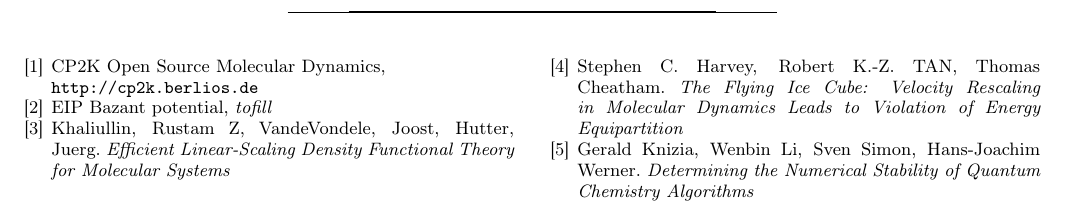
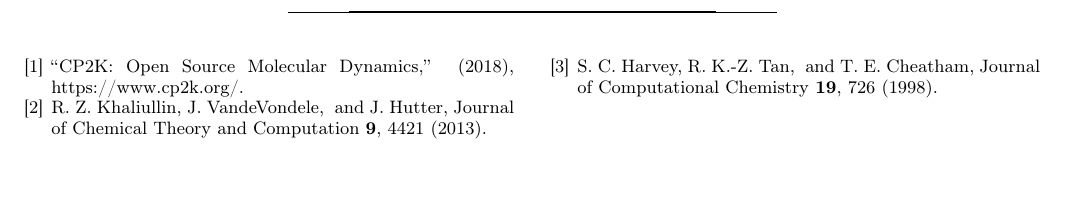
Before and after one commit to VaradRengaraj/Accurate-Sampling-with-Noisy-Forces-from-Approximate-Computing, a LaTeX paper (report/report.tex, which reads report/report.bib): part of page 4 of 4, cut at the place of the change, the shorter picture padded with empty space. Compiled offline with pdfLaTeX.

Commit message:
Use BibTex for bibliography

```diff
--- /dev/null
+++ b/report/report.bib
@@ -0,0 +1,6 @@
+% Encoding: ISO-8859-1
+
+@Misc{cp2kwebsite,
+  title = {{CP2K: Open Source Molecular Dynamics}},
+  year  = {2018},
+  note  = {https://www.cp2k.org/},
@@ -0,0 +17,3 @@
+  journal = {Journal of Chemical Theory and Computation},
+  year    = {2013},
+  volume  = {9},
@@ -0,0 +28,4 @@
+  journal = {Journal of Computational Chemistry},
+  year    = {1998},
+  volume  = {19},
+  number  = {7},
@@ -0,0 +39,4 @@
+  journal = {Journal of Chemical Theory and Computation},
+  year    = {2011},
+  volume  = {7},
+  number  = {8},
--- a/report/report.tex
+++ b/report/report.tex
@@ -98,37 +98,8 @@ Abstract needs to be written\dots
 The authors would like to thank the Gauss Center for Supercomputing (GCS) for providing computing time through the John von Neumann Institute for Computing (NIC) on the GCS share of the supercomputer JUQUEEN at the J\"ulich Supercomputing Centre (JSC). This project has received funding from the European Research Council (ERC) under the European Union's Horizon 2020 research and innovation programme (grant agreement No 716142).
 \end{acknowledgments}
 
-%\bibliography{paper}
 
-\begin{thebibliography}{10}
-
-%\bibitem{ball}
-%P.~Ball,
-%\newblock {\em Life's Matrix: A Biography of Water}
-%\newblock (Univ of California Press 2001).
-\bibitem{cp2kwebsite}
-CP2K Open Source Molecular Dynamics,
-\\\texttt{http://cp2k.berlios.de}
-
-\bibitem{bazantEIP}
-EIP Bazant potential,
-\textit{tofill}
-
-\bibitem{ShadowGammaEstimate}
-Khaliullin, Rustam Z, VandeVondele, Joost, Hutter, Juerg.
-\textit{Efficient Linear-Scaling Density Functional Theory for Molecular Systems}
-
-\bibitem{flyingIceCube}
-Stephen C. Harvey, Robert K.-Z. TAN, Thomas Cheatham.
-\textit{The Flying Ice Cube: Velocity Rescaling in Molecular Dynamics Leads to Violation of Energy Equipartition}
-
-\bibitem{NumericalStabilityQC}
-Gerald Knizia, Wenbin Li, Sven Simon, Hans-Joachim Werner.
-\textit{Determining the Numerical Stability of Quantum Chemistry Algorithms}
+\bibliography{report}
 
 
-\end{thebibliography}
-
-%-----
-
 \end{document}
```
Also changed, not shown: report/report.bib (30 more changed lines), 1 other file.
